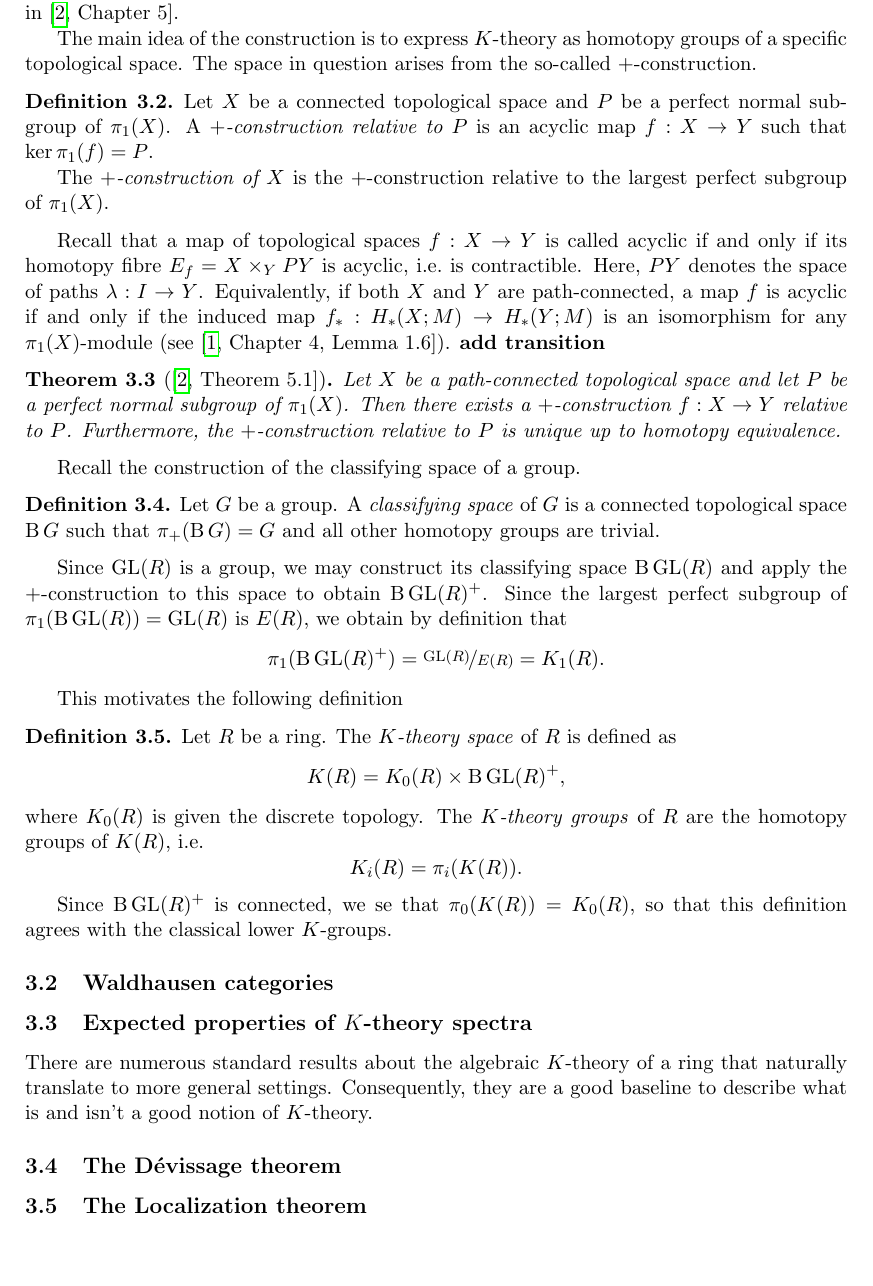
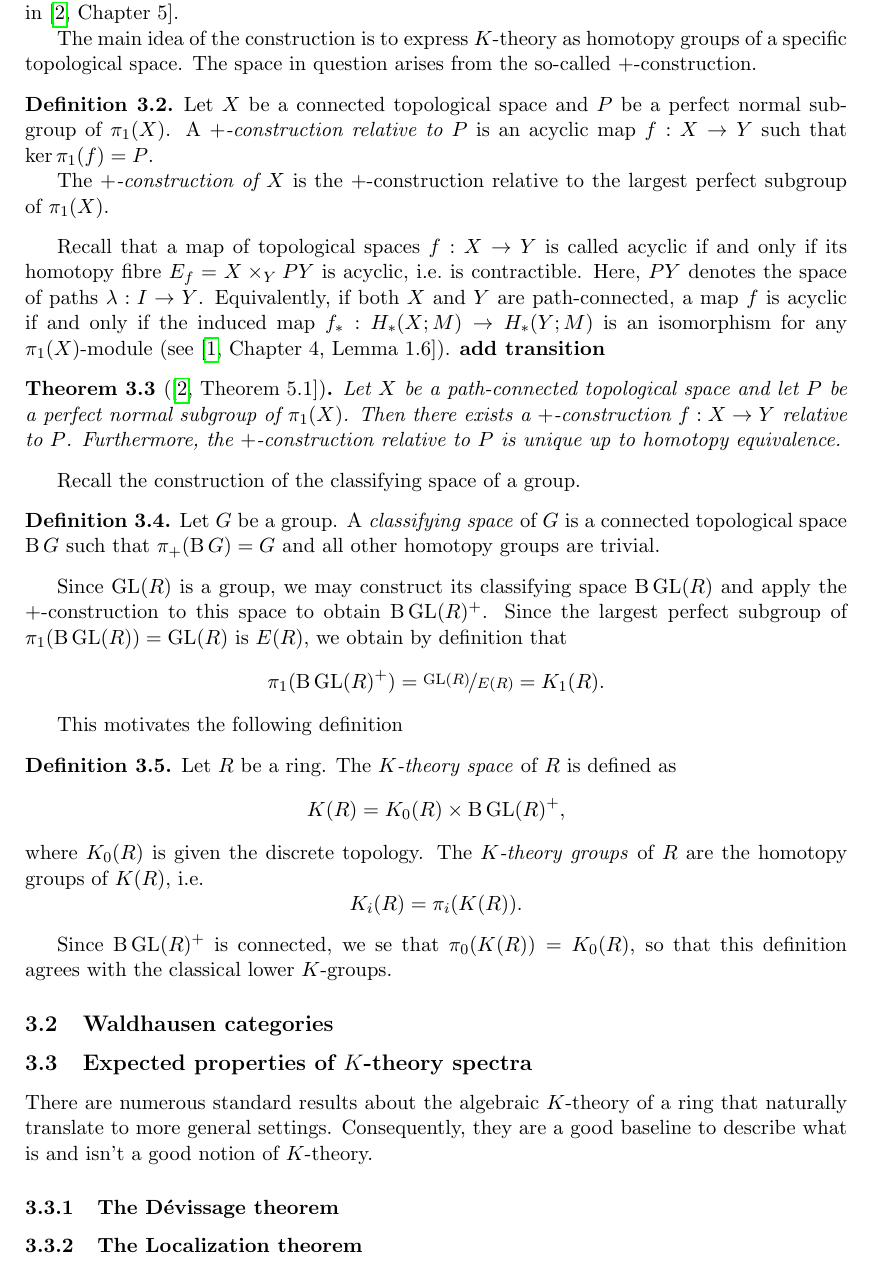
Before and after one commit to tiduseleven/PDM_K-theory, a LaTeX document (Main.tex, which reads classical.tex): part of page 9 of 16, cut so that both start at the same text, the shorter picture padded with empty space. Compiled offline with pdfLaTeX.

Commit message:
fix: wrong hierarchy of sections

```diff
--- a/classical.tex
+++ b/classical.tex
@@ -82,9 +82,7 @@ Since $\B \GL{R}^+$ is connected, we se that $\pi_0(K(R)) = K_0(R)$, so that thi
 \subsection[Expected properties of K-theory spectra]{Expected properties of $K$-theory spectra}
 There are numerous standard results about the algebraic $K$-theory of a ring that naturally translate to more general settings. Consequently, they are a good baseline to describe what is and isn't a good notion of $K$-theory.
 
-\subsection{The Dévissage theorem}
+\subsubsection{The Dévissage theorem}
 
 
-\subsection{The Localization theorem}
-
-\subsection{}
+\subsubsection{The Localization theorem}
```
Also changed, not shown: Main.pdf.
